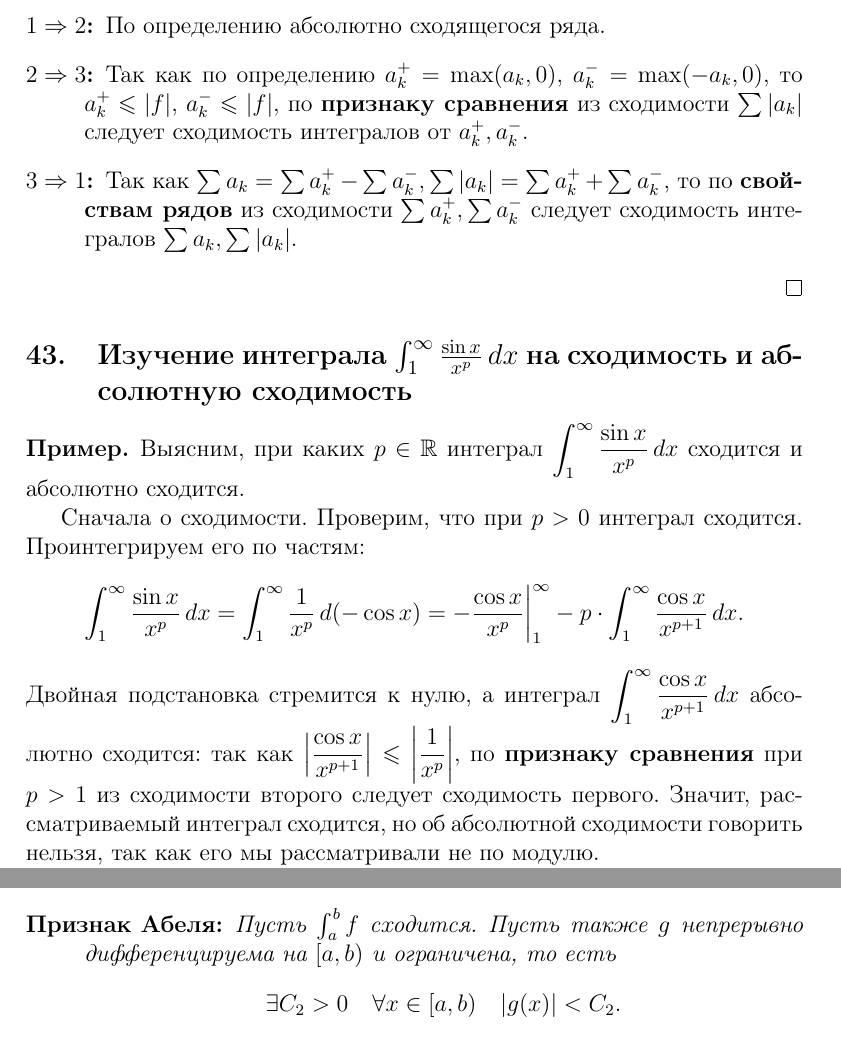
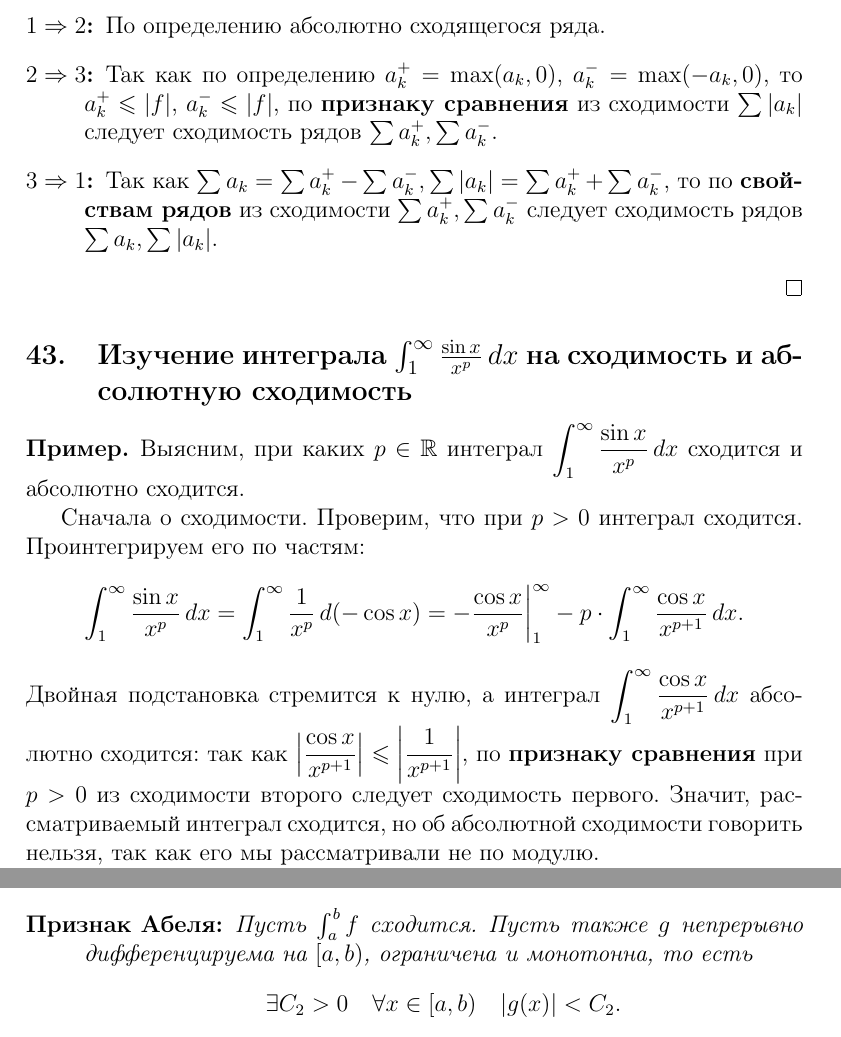
Before and after one commit to verfassungsgedenktag/kpk, a LaTeX document (main.tex, which reads theorems_f41t50.tex): two parts of pages 53 and 54 of 96, joined at a grey line, cut so that both start at the same text. Compiled offline with pdfLaTeX.

Commit message:
vlad isaev update

```diff
--- a/theorems_f41t50.tex
+++ b/theorems_f41t50.tex
@@ -86,8 +86,8 @@
 	Докажем переходы:
 	\begin{description}
 		\item[\(1 \Rightarrow 2\):] По определению абсолютно сходящегося ряда.
-		\item[\(2 \Rightarrow 3\):] Так как по определению \(a_k^+ = \max (a_k, 0)\), \(a_k^- = \max (-a_k, 0)\), то \(a_k^+ \leqslant |f|\), \(a_k^- \leqslant |f|\), по \hyperlink{признак сравнения рядов}{\bfseries признаку сравнения} из сходимости \(\sum |a_k|\) следует сходимость интегралов от \(a_k^+, a_k^-\).
-		\item[\(3 \Rightarrow 1\):] Так как \(\sum a_k = \sum a_k^+ - \sum a_k^-, \sum |a_k| = \sum a_k^+ + \sum a_k^-\), то по \hyperlink{свойства рядов}{\bfseries свойствам рядов} из сходимости \(\sum a_k^+, \sum a_k^-\) следует сходимость интегралов \(\sum a_k, \sum |a_k|\).
+		\item[\(2 \Rightarrow 3\):] Так как по определению \(a_k^+ = \max (a_k, 0)\), \(a_k^- = \max (-a_k, 0)\), то \(a_k^+ \leqslant |f|\), \(a_k^- \leqslant |f|\), по \hyperlink{признак сравнения рядов}{\bfseries признаку сравнения} из сходимости \(\sum |a_k|\) следует сходимость рядов \(\sum a_k^+, \sum a_k^-\).
+		\item[\(3 \Rightarrow 1\):] Так как \(\sum a_k = \sum a_k^+ - \sum a_k^-, \sum |a_k| = \sum a_k^+ + \sum a_k^-\), то по \hyperlink{свойства рядов}{\bfseries свойствам рядов} из сходимости \(\sum a_k^+, \sum a_k^-\) следует сходимость рядов \(\sum a_k, \sum |a_k|\).
 	\end{description}
 \end{proof}
 
@@ -99,7 +99,7 @@
 	Сначала о сходимости. Проверим, что при \(p > 0\) интеграл сходится. Проинтегрируем его по частям: \[
 		\int_1^{\infty} \frac{\sin x}{x^p} \, dx = \int_{1}^{\infty} \frac{1}{x^p} \, d(-\cos x) = -\frac{\cos x}{x^p} \bigg|_1^\infty - p \cdot \int_{1}^{\infty} \frac{\cos x}{x^{p+1}} \, dx.
 	\]
-	Двойная подстановка стремится к нулю, а интеграл \(\displaystyle \int_{1}^{\infty} \frac{\cos x}{x^{p+1}} \, dx\) абсолютно сходится: так как \(\left|\dfrac{\cos x}{x^{p+1}} \right| \leqslant \left|\dfrac{1}{x^p} \right|\), по \hyperlink{priz}{\bfseries признаку сравнения} при \(p > 1\) из сходимости второго следует сходимость первого. Значит, рассматриваемый интеграл сходится, но об абсолютной сходимости говорить нельзя, так как его мы рассматривали не по модулю.
+	Двойная подстановка стремится к нулю, а интеграл \(\displaystyle \int_{1}^{\infty} \frac{\cos x}{x^{p+1}} \, dx\) абсолютно сходится: так как \(\left|\dfrac{\cos x}{x^{p+1}} \right| \leqslant \left|\dfrac{1}{x^{p+1}} \right|\), по \hyperlink{priz}{\bfseries признаку сравнения} при \(p > 0\) из сходимости второго следует сходимость первого. Значит, рассматриваемый интеграл сходится, но об абсолютной сходимости говорить нельзя, так как его мы рассматривали не по модулю.
 
 	Теперь покажем, что при \(p \leqslant 0\) интеграл расходится. Воспользуемся \hyperlink{Критерий Больцано -- Коши сходимости несобственного интеграла}{\bfseries критерием Больцано -- Коши}: если мы предъявим такую последовательность чисел \(A_k, B_k \to +\infty\), что \(\displaystyle \int_{A_k}^{B_k} \frac{\sin x}{x^p} \not\to 0\) при \(k \to \infty\), то докажем, что интеграл расходится.
 
@@ -123,7 +123,7 @@
 			\exists C_1 > 0 \quad \forall A \in [a, b) \quad |F(A)| < C_1.
 		\]
 		Пусть также функция \(g\) непрерывно дифференцируема на \([a, b)\), \(g(x) \xrightarrow[x \to b-0]{} 0\), \(g(x)\) монотонна. Тогда \(\int_a^b fg\) сходится.
-		\item[Признак Абеля:] Пусть \(\int_a^b f\) сходится. Пусть также \(g\) непрерывно дифференцируема на \([a, b)\) и ограничена, то есть \[
+		\item[Признак Абеля:] Пусть \(\int_a^b f\) сходится. Пусть также \(g\) непрерывно дифференцируема на \([a, b)\), ограничена и монотонна, то есть \[
 			\exists C_2 > 0 \quad \forall x \in [a, b) \quad |g(x)| < C_2.
 		\]
 		Тогда \(\int_a^b fg\) сходится.
```
Also changed, not shown: theorems_f51t60.tex (+1 -1 lines), main.pdf, theorems_f41t50.tex (4 more changed lines).
